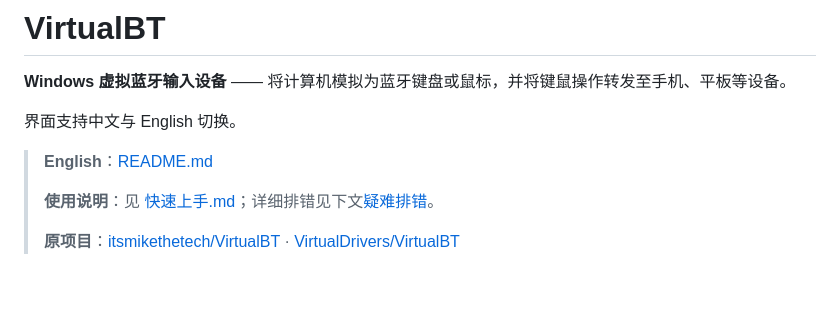
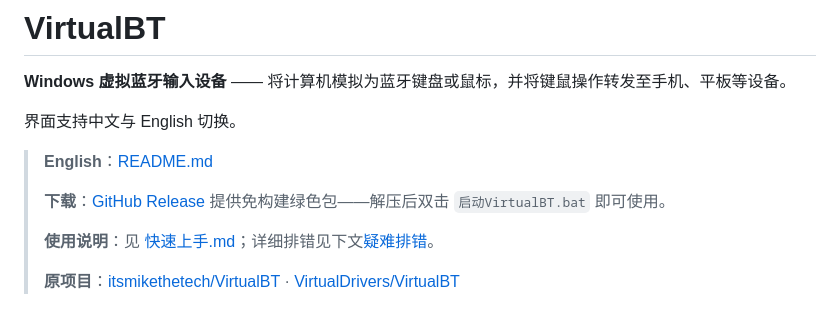
Before and after one commit to xrh114514/VirtualBT-CN, a Markdown page: README.zh-CN.md, the part around the change. Drawn GitHub-style; blank space fills up the shorter version.

Commit message:
Link to the prebuilt package on GitHub Releases
Co-Authored-By: Claude <noreply@anthropic.com>

```diff
--- a/README.zh-CN.md
+++ b/README.zh-CN.md
@@ -5,6 +5,8 @@
 界面支持中文与 English 切换。
 
 > **English**：[README.md](README.md)
+>
+> **下载**：[GitHub Release](https://github.com/xrh114514/VirtualBT-CN/releases/latest) 提供免构建绿色包——解压后双击 `启动VirtualBT.bat` 即可使用。
 >
 > **使用说明**：见 [快速上手.md](快速上手.md)；详细排错见下文[疑难排错](#疑难排错)。
 >
```
Also changed, not shown: README.md (+2 -0 lines).
